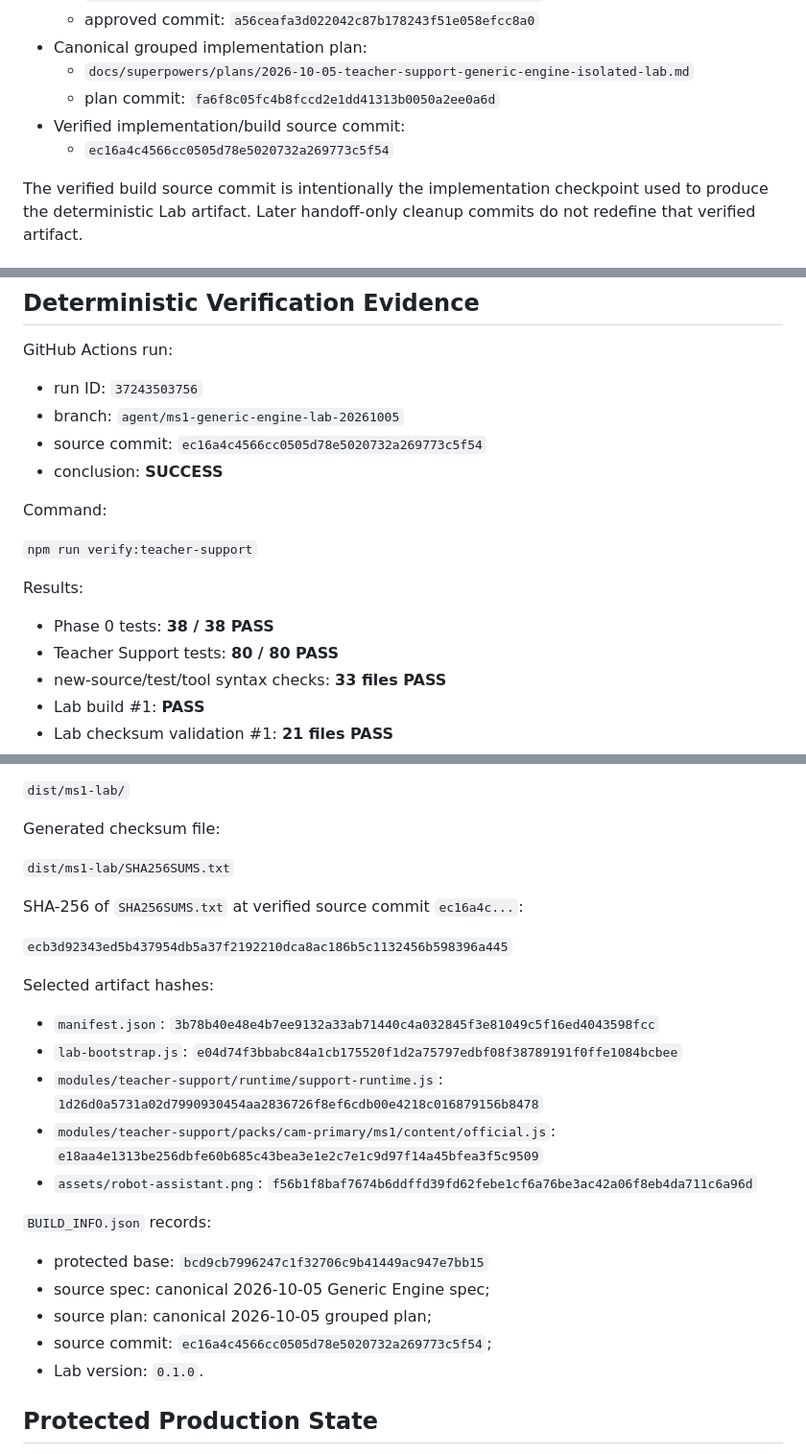
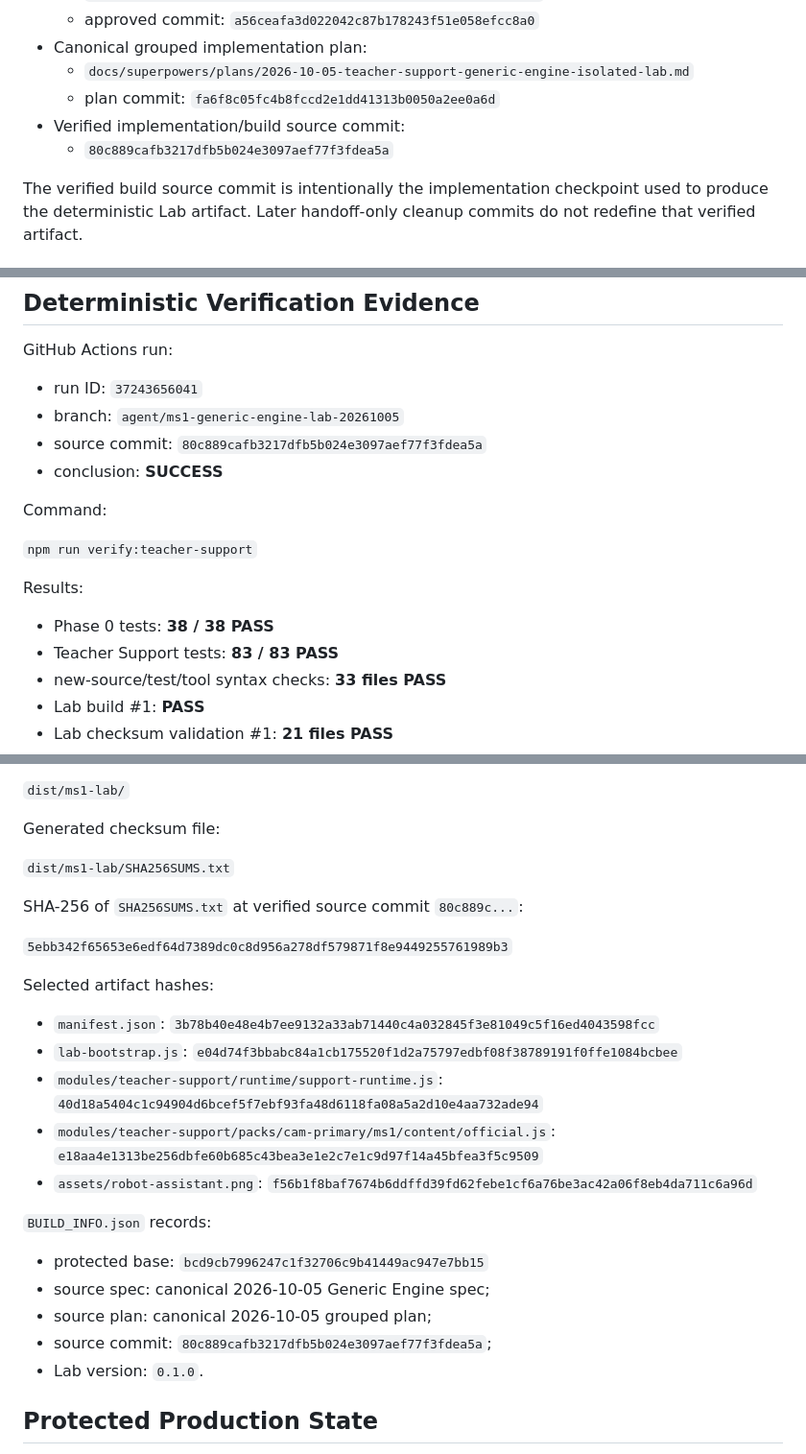
Before and after one commit to artporttrairt-stack/Powerhub_assistant, a Markdown page: docs/teacher-support/GENERIC_ENGINE_MS1_LAB_HANDOFF_2026-10-05.md, 3 parts joined by grey strips. Shown at 96% size. Rendered like a GitHub page.

Commit message:
docs: repin MS1 lab handoff after final review fixes

```diff
--- a/docs/teacher-support/GENERIC_ENGINE_MS1_LAB_HANDOFF_2026-10-05.md
+++ b/docs/teacher-support/GENERIC_ENGINE_MS1_LAB_HANDOFF_2026-10-05.md
@@ -27,7 +27,7 @@ The current environment does not have an authenticated `vas.powerschool.com` bro
   - `docs/superpowers/plans/2026-10-05-teacher-support-generic-engine-isolated-lab.md`
   - plan commit: `fa6f8c05fc4b8fccd2e1dd41313b0050a2ee0a6d`
 - Verified implementation/build source commit:
-  - `ec16a4c4566cc0505d78e5020732a269773c5f54`
+  - `80c889cafb3217dfb5b024e3097aef77f3fdea5a`
 
 The verified build source commit is intentionally the implementation checkpoint used to produce the deterministic Lab artifact. Later handoff-only cleanup commits do not redefine that verified artifact.
 
@@ -93,9 +93,9 @@ Verified constraints:
 
 GitHub Actions run:
 
-- run ID: `37243503756`
+- run ID: `37243656041`
 - branch: `agent/ms1-generic-engine-lab-20261005`
-- source commit: `ec16a4c4566cc0505d78e5020732a269773c5f54`
+- source commit: `80c889cafb3217dfb5b024e3097aef77f3fdea5a`
 - conclusion: **SUCCESS**
 
 Command:
@@ -105,7 +105,7 @@ Command:
 Results:
 
 - Phase 0 tests: **38 / 38 PASS**
-- Teacher Support tests: **80 / 80 PASS**
+- Teacher Support tests: **83 / 83 PASS**
 - new-source/test/tool syntax checks: **33 files PASS**
 - Lab build #1: **PASS**
 - Lab checksum validation #1: **21 files PASS**
@@ -127,15 +127,15 @@ Generated checksum file:
 
 `dist/ms1-lab/SHA256SUMS.txt`
 
-SHA-256 of `SHA256SUMS.txt` at verified source commit `ec16a4c...`:
+SHA-256 of `SHA256SUMS.txt` at verified source commit `80c889c...`:
 
-`ecb3d92343ed5b437954db5a37f2192210dca8ac186b5c1132456b598396a445`
+`5ebb342f65653e6edf64d7389dc0c8d956a278df579871f8e9449255761989b3`
 
 Selected artifact hashes:
 
 - `manifest.json`: `3b78b40e48e4b7ee9132a33ab71440c4a032845f3e81049c5f16ed4043598fcc`
 - `lab-bootstrap.js`: `e04d74f3bbabc84a1cb175520f1d2a75797edbf08f38789191f0ffe1084bcbee`
-- `modules/teacher-support/runtime/support-runtime.js`: `1d26d0a5731a02d7990930454aa2836726f8ef6cdb00e4218c016879156b8478`
+- `modules/teacher-support/runtime/support-runtime.js`: `40d18a5404c1c94904d6bcef5f7ebf93fa48d6118fa08a5a2d10e4aa732ade94`
 - `modules/teacher-support/packs/cam-primary/ms1/content/official.js`: `e18aa4e1313be256dbfe60b685c43bea3e1e2c7e1c9d97f14a45bfea3f5c9509`
 - `assets/robot-assistant.png`: `f56b1f8baf7674b6ddffd39fd62febe1cf6a76be3ac42a06f8eb4da711c6a96d`
 
@@ -144,7 +144,7 @@ Selected artifact hashes:
 - protected base: `bcd9cb7996247c1f32706c9b41449ac947e7bb15`
 - source spec: canonical 2026-10-05 Generic Engine spec;
 - source plan: canonical 2026-10-05 grouped plan;
-- source commit: `ec16a4c4566cc0505d78e5020732a269773c5f54`;
+- source commit: `80c889cafb3217dfb5b024e3097aef77f3fdea5a`;
 - Lab version: `0.1.0`.
 
 ## Protected Production State
```
